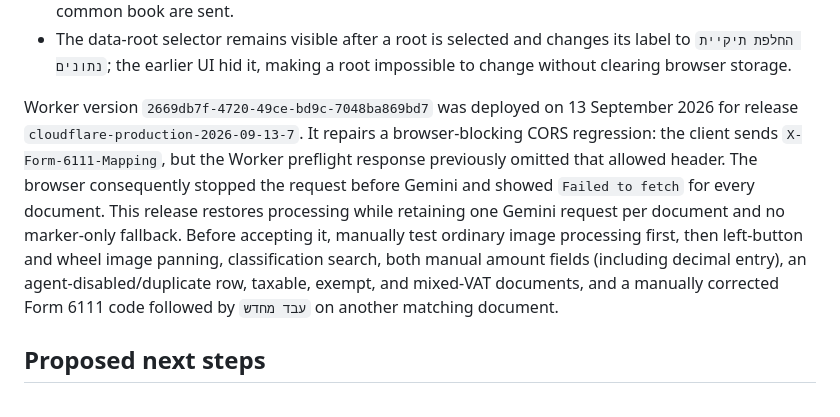
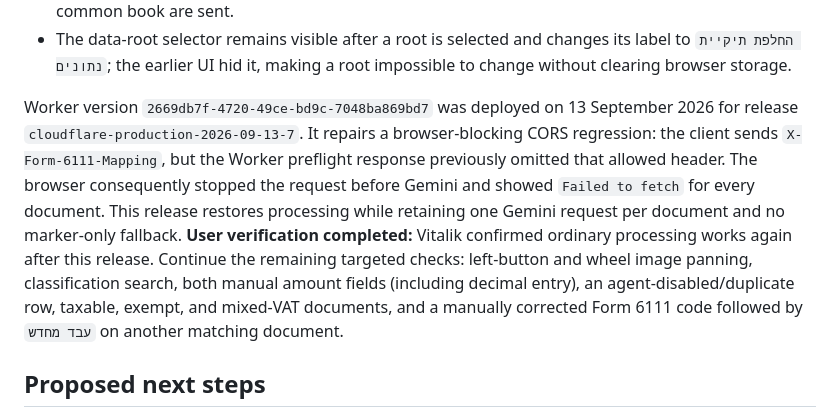
Before and after one commit to vitaliksh/ocr, a Markdown page: docs/HANDOFF.md, the part around the change. Drawn GitHub-style.

Commit message:
Record CORS repair user verification

```diff
--- a/docs/HANDOFF.md
+++ b/docs/HANDOFF.md
@@ -191,7 +191,7 @@ If the browser says the credential is no longer registered, the UI clears the lo
 - A manual code change on a row with a recognised Form 6111 now saves a shared `Form 6111 → קוד מיון` override in `common/custom-rivhit-mapping.json`. It is available to every client in that data root and is passed to Gemini on the next Pass 1 rerun and Pass 2 history refinement. Gemini still cannot invent a Form 6111 or a code: only known Form 6111 entries and codes already present in the common book are sent.
 - The data-root selector remains visible after a root is selected and changes its label to `החלפת תיקיית נתונים`; the earlier UI hid it, making a root impossible to change without clearing browser storage.
 
-Worker version `2669db7f-4720-49ce-bd9c-7048ba869bd7` was deployed on 13 September 2026 for release `cloudflare-production-2026-09-13-7`. It repairs a browser-blocking CORS regression: the client sends `X-Form-6111-Mapping`, but the Worker preflight response previously omitted that allowed header. The browser consequently stopped the request before Gemini and showed `Failed to fetch` for every document. This release restores processing while retaining one Gemini request per document and no marker-only fallback. Before accepting it, manually test ordinary image processing first, then left-button and wheel image panning, classification search, both manual amount fields (including decimal entry), an agent-disabled/duplicate row, taxable, exempt, and mixed-VAT documents, and a manually corrected Form 6111 code followed by `עבד מחדש` on another matching document.
+Worker version `2669db7f-4720-49ce-bd9c-7048ba869bd7` was deployed on 13 September 2026 for release `cloudflare-production-2026-09-13-7`. It repairs a browser-blocking CORS regression: the client sends `X-Form-6111-Mapping`, but the Worker preflight response previously omitted that allowed header. The browser consequently stopped the request before Gemini and showed `Failed to fetch` for every document. This release restores processing while retaining one Gemini request per document and no marker-only fallback. **User verification completed:** Vitalik confirmed ordinary processing works again after this release. Continue the remaining targeted checks: left-button and wheel image panning, classification search, both manual amount fields (including decimal entry), an agent-disabled/duplicate row, taxable, exempt, and mixed-VAT documents, and a manually corrected Form 6111 code followed by `עבד מחדש` on another matching document.
 
 ## Proposed next steps
 
```
